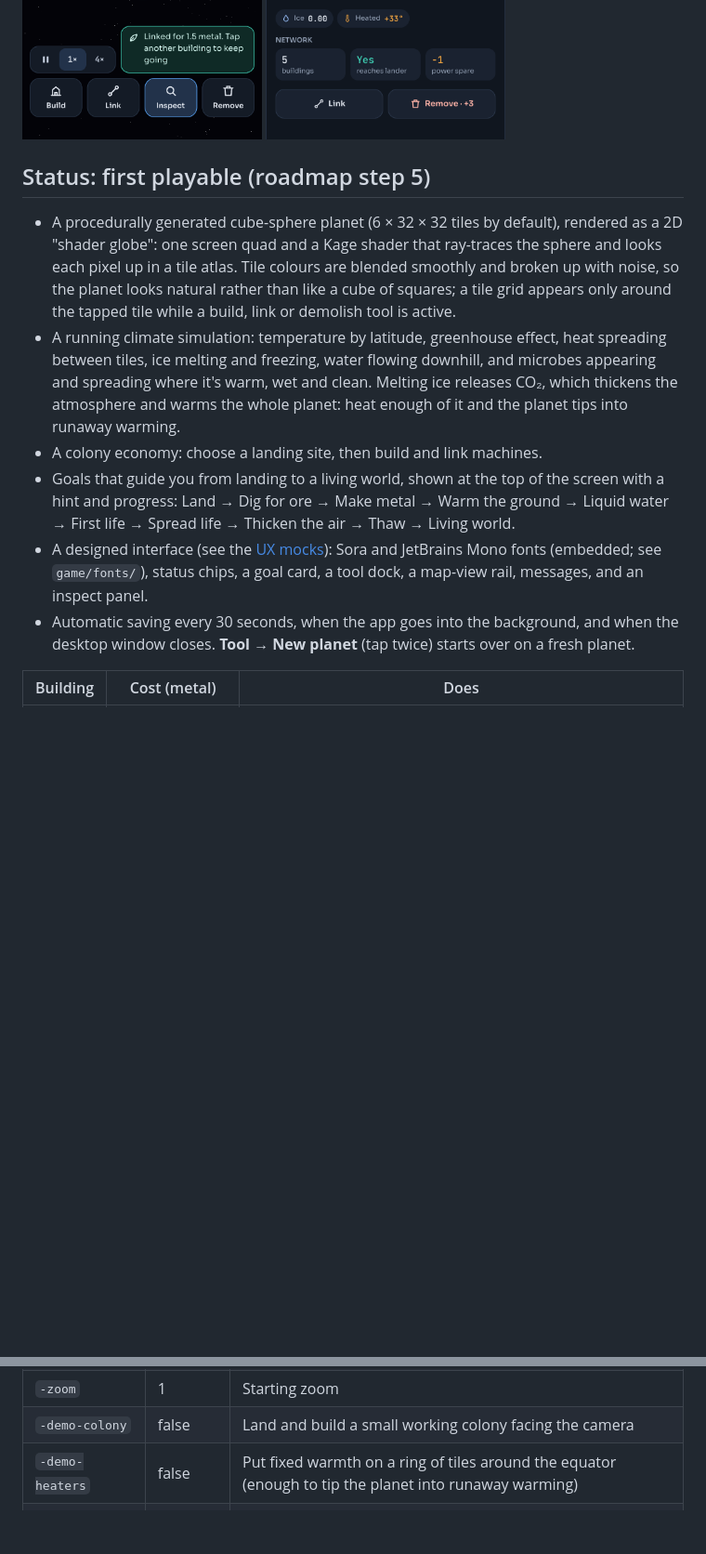
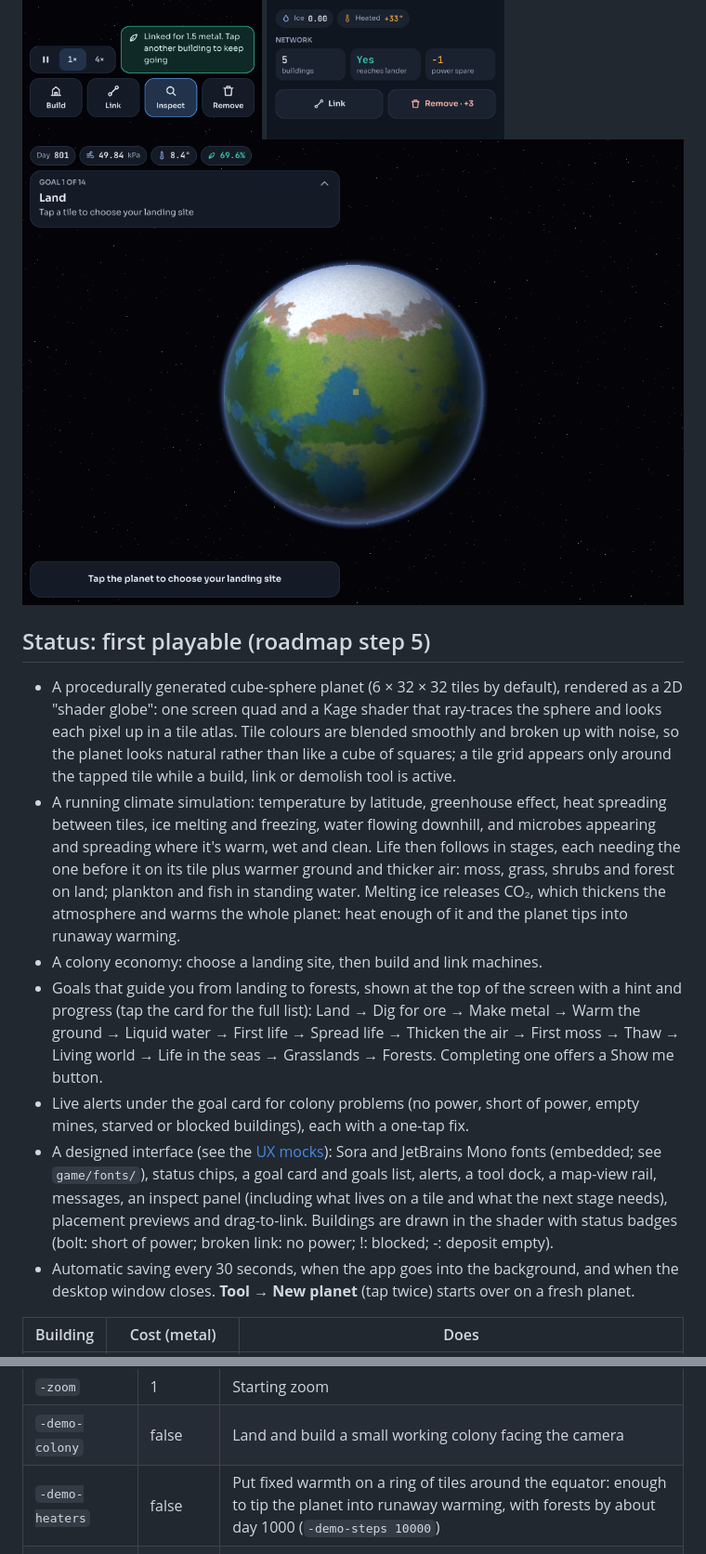
Before and after one commit to zachaller/terraformer, a Markdown page: README.md, 2 parts joined by grey strips. Shown at 93% size. Rendered like a GitHub page; pictures changed too: docs/images/late-game.png (added); blank space fills up the shorter version.

```diff
--- a/README.md
+++ b/README.md
@@ -9,6 +9,7 @@ shape a barren planet until life takes hold. See
 ![A small colony: lander, solar, mine, smelter and heater](docs/images/colony.png)
 ![Main screen](docs/images/ui-main.png)
 ![Inspect panel](docs/images/ui-inspect.png)
+![A living planet: seas, grassland and forest](docs/images/late-game.png)
 
 ## Status: first playable (roadmap step 5)
 
@@ -21,16 +22,25 @@ shape a barren planet until life takes hold. See
 - A running climate simulation: temperature by latitude, greenhouse effect,
   heat spreading between tiles, ice melting and freezing, water flowing
   downhill, and microbes appearing and spreading where it's warm, wet and
-  clean. Melting ice releases CO₂, which thickens the atmosphere and warms the
+  clean. Life then follows in stages, each needing the one before it on its
+  tile plus warmer ground and thicker air: moss, grass, shrubs and forest on
+  land; plankton and fish in standing water. Melting ice releases CO₂, which thickens the atmosphere and warms the
   whole planet: heat enough of it and the planet tips into runaway warming.
 - A colony economy: choose a landing site, then build and link machines.
-- Goals that guide you from landing to a living world, shown at the top of
-  the screen with a hint and progress: Land → Dig for ore → Make metal →
-  Warm the ground → Liquid water → First life → Spread life → Thicken the
-  air → Thaw → Living world.
+- Goals that guide you from landing to forests, shown at the top of the
+  screen with a hint and progress (tap the card for the full list): Land →
+  Dig for ore → Make metal → Warm the ground → Liquid water → First life →
+  Spread life → Thicken the air → First moss → Thaw → Living world → Life in
+  the seas → Grasslands → Forests. Completing one offers a Show me button.
+- Live alerts under the goal card for colony problems (no power, short of
+  power, empty mines, starved or blocked buildings), each with a one-tap fix.
 - A designed interface (see the [UX mocks](https://claude.ai/artifact/LMMKh2HSCZaoKDpbrFCqT3)):
   Sora and JetBrains Mono fonts (embedded; see `game/fonts/`), status chips,
-  a goal card, a tool dock, a map-view rail, messages, and an inspect panel.
+  a goal card and goals list, alerts, a tool dock, a map-view rail, messages,
+  an inspect panel (including what lives on a tile and what the next stage
+  needs), placement previews and drag-to-link. Buildings are drawn in the
+  shader with status badges (bolt: short of power; broken link: no power;
+  !: blocked; -: deposit empty).
 - Automatic saving every 30 seconds, when the app goes into the background,
   and when the desktop window closes. **Tool → New planet** (tap twice)
   starts over on a fresh planet.
@@ -99,7 +109,7 @@ go run ./cmd/desktop -seed 7 -size 64
 | `-view` | surface | Starting view: `surface`, `temp`, `water`, `life` or `industry` |
 | `-zoom` | 1 | Starting zoom |
 | `-demo-colony` | false | Land and build a small working colony facing the camera |
-| `-demo-heaters` | false | Put fixed warmth on a ring of tiles around the equator (enough to tip the planet into runaway warming) |
+| `-demo-heaters` | false | Put fixed warmth on a ring of tiles around the equator: enough to tip the planet into runaway warming, with forests by about day 1000 (`-demo-steps 10000`) |
 | `-demo-steps` | 0 | Fast-forward this many steps before starting (10 steps = 1 day) |
 | `-width`, `-height` | 1024, 720 | Window size |
 | `-safe-area` | | Simulate phone system bars: `left,top,right,bottom` insets in pixels |
```
Also changed, not shown: docs/tech-stack.md (+11 -0 lines), 11 other files.
